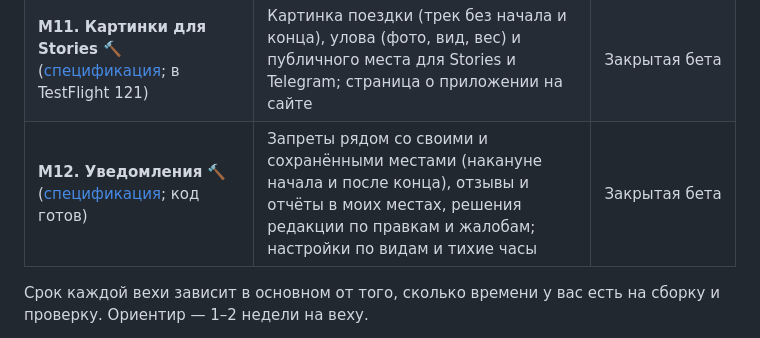
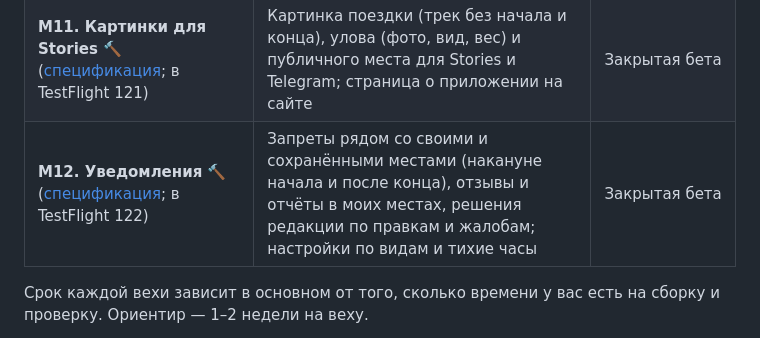
Before and after one commit to dkicekeeper/Camping, a Markdown page: docs/04-beta/README.md, the part around the change. GitHub-like rendering.

Commit message:
Mark M12 as in TestFlight 122
Co-Authored-By: Claude Opus 5.5 <noreply@anthropic.com>
Claude-Session: https://claude.ai/code/session_01L6rqLFYJrqcVq5PA1tHoAT

```diff
--- a/docs/04-beta/README.md
+++ b/docs/04-beta/README.md
@@ -39,7 +39,7 @@
 | **M9. Знакомство** 🔨 ([спецификация](M9-onboarding.md); в TestFlight 116) | Экраны о пользе при первом запуске, геопозиция с объяснением, район без сети, вход или «без входа»; объяснение перед запросом уведомлений | Закрытая бета |
 | **M10. «Главная»** 🔨 ([спецификация](M10-home.md); в TestFlight 119–120) | Вкладки Главная · Карта · Места · Лайфхаки · Профиль без «+»; лента постов: свои и друзей поездки с треком, отчёты с фото, места, отзывы, обсуждения; профиль с друзьями, уловами, местами и поездками, настройки профиля; фото профиля, комментарии к постам, уведомления о комментариях и постах друзей | Закрытая бета |
 | **M11. Картинки для Stories** 🔨 ([спецификация](M11-share-cards.md); в TestFlight 121) | Картинка поездки (трек без начала и конца), улова (фото, вид, вес) и публичного места для Stories и Telegram; страница о приложении на сайте | Закрытая бета |
-| **M12. Уведомления** 🔨 ([спецификация](M12-notifications.md); код готов) | Запреты рядом со своими и сохранёнными местами (накануне начала и после конца), отзывы и отчёты в моих местах, решения редакции по правкам и жалобам; настройки по видам и тихие часы | Закрытая бета |
+| **M12. Уведомления** 🔨 ([спецификация](M12-notifications.md); в TestFlight 122) | Запреты рядом со своими и сохранёнными местами (накануне начала и после конца), отзывы и отчёты в моих местах, решения редакции по правкам и жалобам; настройки по видам и тихие часы | Закрытая бета |
 
 Срок каждой вехи зависит в основном от того, сколько времени у вас есть на сборку и проверку.
 Ориентир — 1–2 недели на веху.
```
Also changed, not shown: docs/04-beta/M12-notifications.md (+1 -1 lines).
